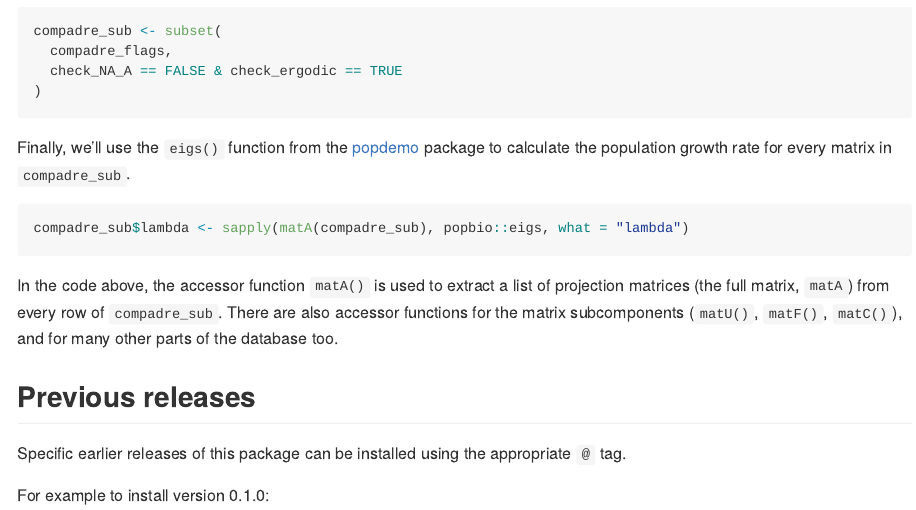
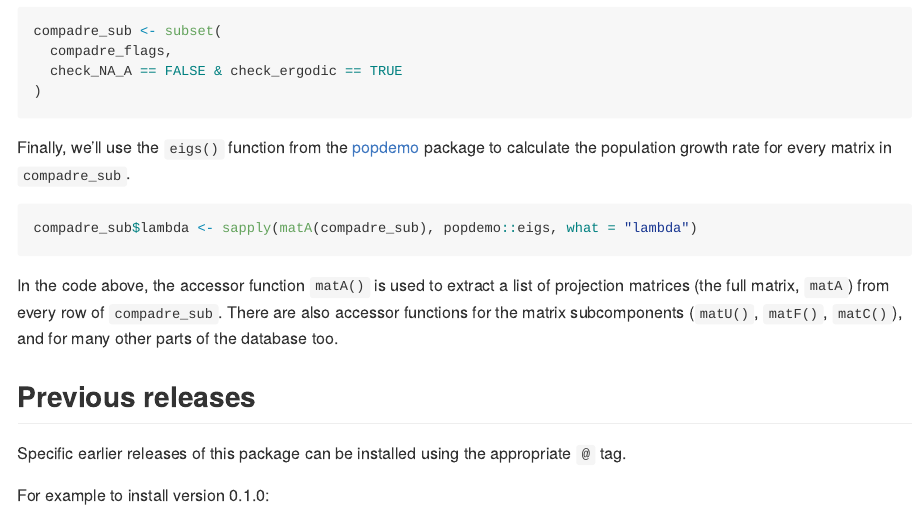
Before and after one commit to jonesor/Rcompadre, an R Markdown document (README.Rmd): the page in a window 1100 px wide, from 1950 px down. The pictures show the output file README.md that the author committed with the source, drawn offline in the style of GitHub; badge pictures from the web are left out.

Commit message:
error correction and rebuild
Resolves issue #142.

````diff
--- a/README.Rmd
+++ b/README.Rmd
@@ -117,7 +117,7 @@ compadre_sub <- subset(
 Finally, we'll use the `eigs()` function from the [popdemo](https://CRAN.R-project.org/package=popdemo) package to calculate the population growth rate for every matrix in `compadre_sub`.
 
 ```{r, eval=FALSE}
-compadre_sub$lambda <- sapply(matA(compadre_sub), popbio::eigs, what = "lambda")
+compadre_sub$lambda <- sapply(matA(compadre_sub), popdemo::eigs, what = "lambda")
 ```
 
 In the code above, the accessor function `matA()` is used to extract a list of projection matrices (the full matrix, `matA`) from every row of `compadre_sub`. There are also accessor functions for the matrix subcomponents (`matU()`, `matF()`, `matC()`), and for many other parts of the database too.
````
Also changed, not shown: README.md, docs/pkgdown.yml, 7 other files.
